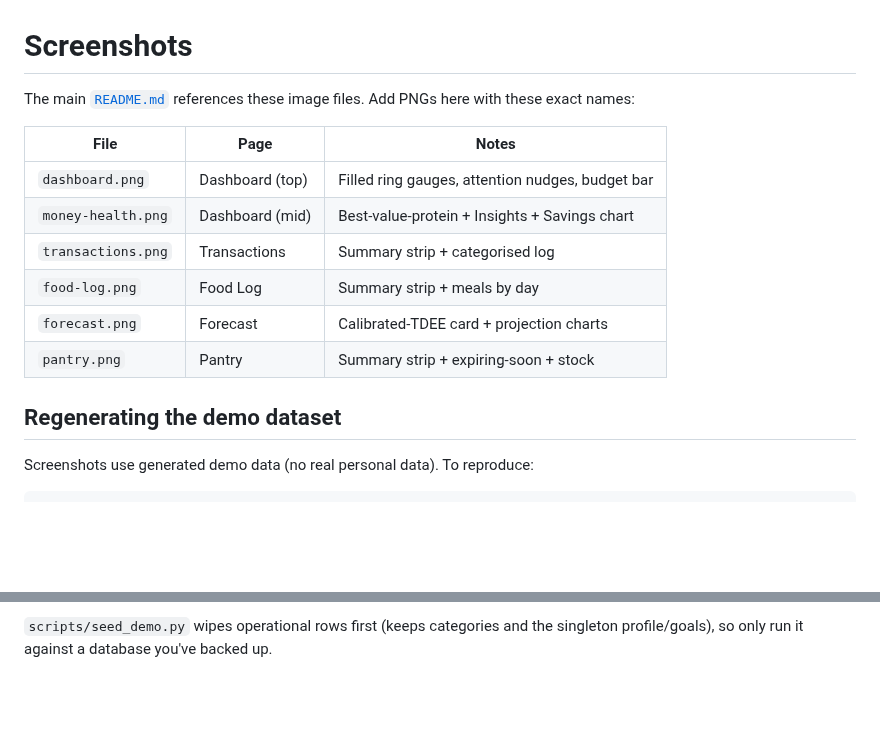
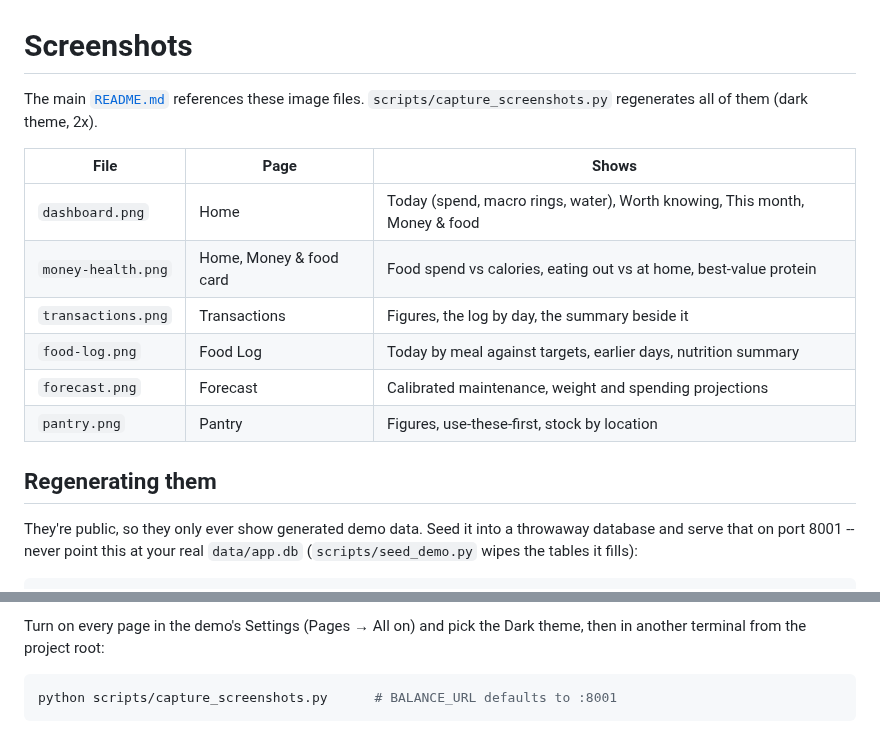
Before and after one commit to Callum-RF/balance, a Markdown page: docs/screenshots/README.md, 2 parts joined by grey strips. Rendered like a GitHub page; blank space fills up the shorter version.

````diff
--- a/docs/screenshots/README.md
+++ b/docs/screenshots/README.md
@@ -1,19 +1,21 @@
 # Screenshots
 
-The main [`README.md`](../../README.md) references these image files. Add PNGs
-here with these exact names:
+The main [`README.md`](../../README.md) references these image files.
+`scripts/capture_screenshots.py` regenerates all of them (dark theme, 2x).
 
-| File | Page | Notes |
+| File | Page | Shows |
 |---|---|---|
-| `dashboard.png` | Dashboard (top) | Filled ring gauges, attention nudges, budget bar |
-| `money-health.png` | Dashboard (mid) | Best-value-protein + Insights + Savings chart |
-| `transactions.png` | Transactions | Summary strip + categorised log |
-| `food-log.png` | Food Log | Summary strip + meals by day |
-| `forecast.png` | Forecast | Calibrated-TDEE card + projection charts |
-| `pantry.png` | Pantry | Summary strip + expiring-soon + stock |
+| `dashboard.png` | Home | Today (spend, macro rings, water), Worth knowing, This month, Money & food |
+| `money-health.png` | Home, Money & food card | Food spend vs calories, eating out vs at home, best-value protein |
+| `transactions.png` | Transactions | Figures, the log by day, the summary beside it |
+| `food-log.png` | Food Log | Today by meal against targets, earlier days, nutrition summary |
+| `forecast.png` | Forecast | Calibrated maintenance, weight and spending projections |
+| `pantry.png` | Pantry | Figures, use-these-first, stock by location |
 
-## Regenerating the demo dataset
+## Regenerating them
 
-Screenshots use generated demo data (no real personal data). To reproduce:
+They're public, so they only ever show generated demo data. Seed it into a
+throwaway database and serve that on port 8001 -- never point this at your real
+`data/app.db` (`scripts/seed_demo.py` wipes the tables it fills):
 
 ```bash
@@ -27,4 +29,8 @@ PYTHONPATH=. python scripts/seed_demo.py
 ```
 
-`scripts/seed_demo.py` wipes operational rows first (keeps categories and the
-singleton profile/goals), so only run it against a database you've backed up.
+Turn on every page in the demo's Settings (Pages → All on) and pick the Dark
+theme, then in another terminal from the project root:
+
+```bash
+python scripts/capture_screenshots.py      # BALANCE_URL defaults to :8001
+```
````
Also changed, not shown: other parts of docs/screenshots/README.md (+7 -7 lines), README.md (+9 -5 lines), docs/screenshots/dashboard.png, docs/screenshots/food-log.png, docs/screenshots/forecast.png, docs/screenshots/money-health.png, docs/screenshots/pantry.png, docs/screenshots/transactions.png, 2 other files.
